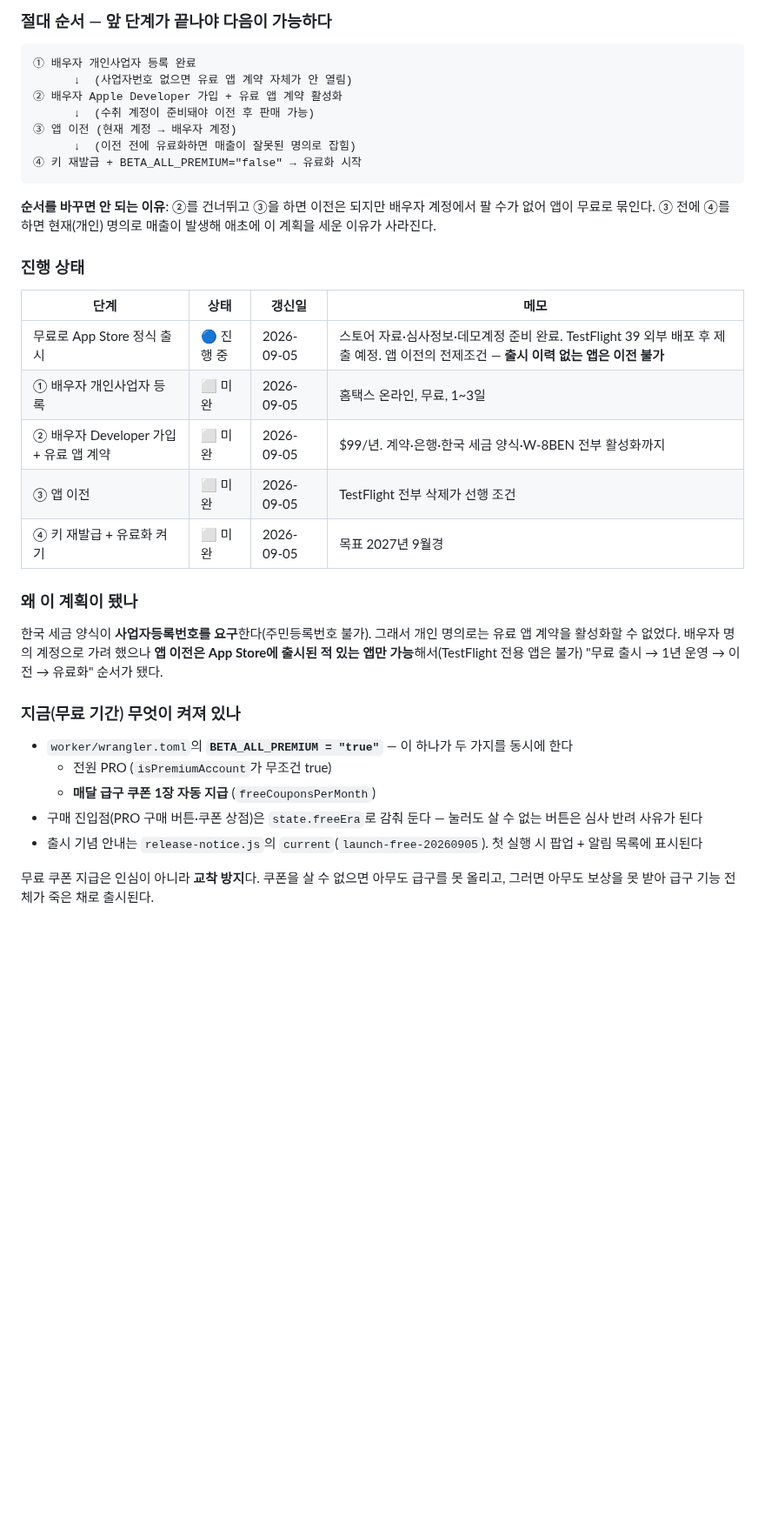
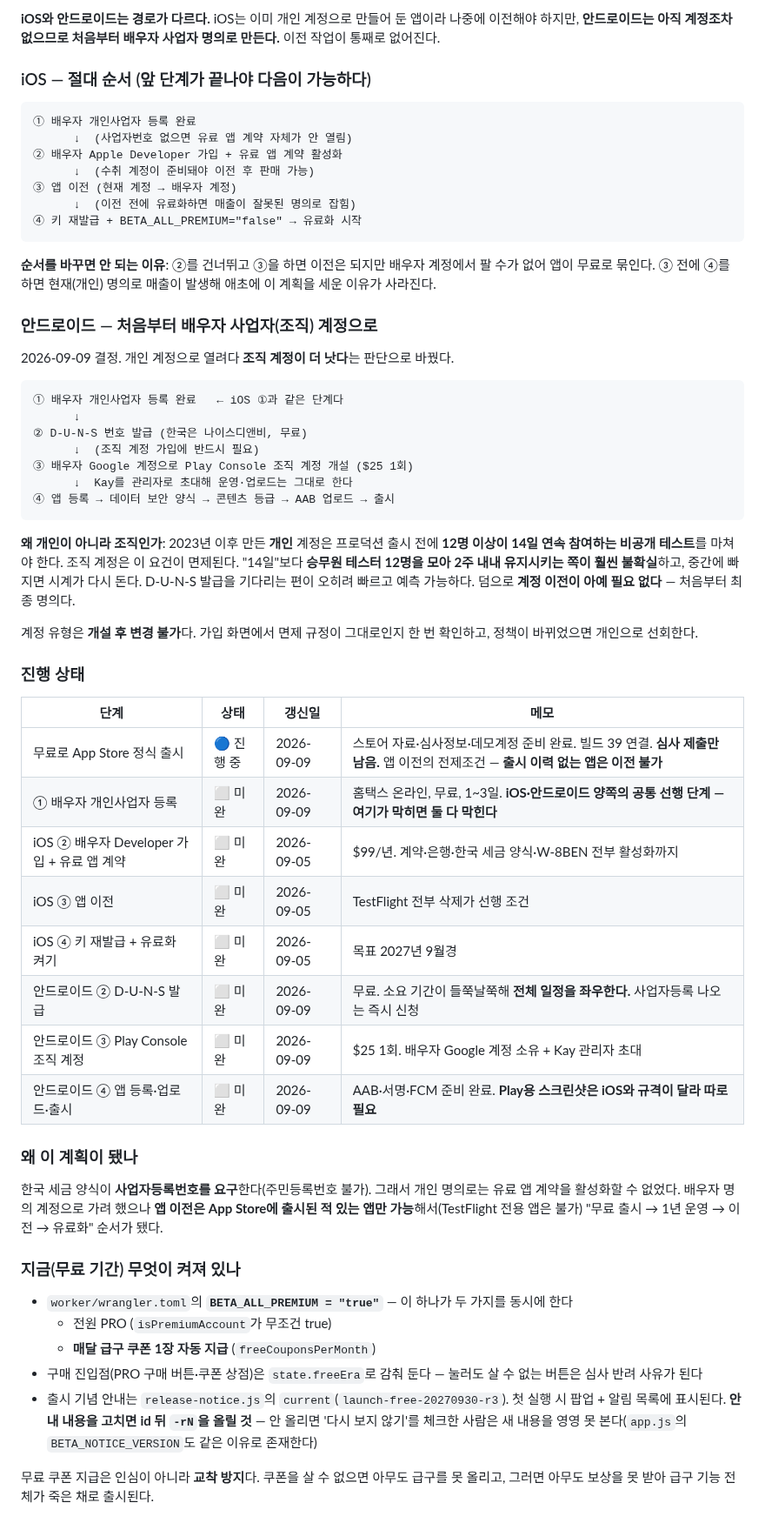
Before and after one commit to rufnek737/crewswap, a Markdown page: README.md, the part around one of its changes. Shown at 87% size. GitHub-like rendering; blank space fills up the shorter version.

````diff
--- a/README.md
+++ b/README.md
@@ -156,5 +156,7 @@ python3 -m http.server 8889           # 정적 파일 → http://localhost:8889
 
-### 절대 순서 — 앞 단계가 끝나야 다음이 가능하다
+**iOS와 안드로이드는 경로가 다르다.** iOS는 이미 개인 계정으로 만들어 둔 앱이라 나중에 이전해야 하지만, **안드로이드는 아직 계정조차 없으므로 처음부터 배우자 사업자 명의로 만든다.** 이전 작업이 통째로 없어진다.
+
+### iOS — 절대 순서 (앞 단계가 끝나야 다음이 가능하다)
 
 ```
 ① 배우자 개인사업자 등록 완료
@@ -168,15 +170,36 @@ python3 -m http.server 8889           # 정적 파일 → http://localhost:8889
 
 **순서를 바꾸면 안 되는 이유**: ②를 건너뛰고 ③을 하면 이전은 되지만 배우자 계정에서 팔 수가 없어 앱이 무료로 묶인다. ③ 전에 ④를 하면 현재(개인) 명의로 매출이 발생해 애초에 이 계획을 세운 이유가 사라진다.
 
+### 안드로이드 — 처음부터 배우자 사업자(조직) 계정으로
+
+2026-09-09 결정. 개인 계정으로 열려다 **조직 계정이 더 낫다**는 판단으로 바꿨다.
+
+```
+① 배우자 개인사업자 등록 완료   ← iOS ①과 같은 단계다
+      ↓
+② D-U-N-S 번호 발급 (한국은 나이스디앤비, 무료)
+      ↓  (조직 계정 가입에 반드시 필요)
+③ 배우자 Google 계정으로 Play Console 조직 계정 개설 ($25 1회)
+      ↓  Kay를 관리자로 초대해 운영·업로드는 그대로 한다
+④ 앱 등록 → 데이터 보안 양식 → 콘텐츠 등급 → AAB 업로드 → 출시
+```
+
+**왜 개인이 아니라 조직인가**: 2023년 이후 만든 **개인** 계정은 프로덕션 출시 전에 **12명 이상이 14일 연속 참여하는 비공개 테스트**를 마쳐야 한다. 조직 계정은 이 요건이 면제된다. "14일"보다 **승무원 테스터 12명을 모아 2주 내내 유지시키는 쪽이 훨씬 불확실**하고, 중간에 빠지면 시계가 다시 돈다. D-U-N-S 발급을 기다리는 편이 오히려 빠르고 예측 가능하다. 덤으로 **계정 이전이 아예 필요 없다** — 처음부터 최종 명의다.
+
+계정 유형은 **개설 후 변경 불가**다. 가입 화면에서 면제 규정이 그대로인지 한 번 확인하고, 정책이 바뀌었으면 개인으로 선회한다.
+
 ### 진행 상태
 
 | 단계 | 상태 | 갱신일 | 메모 |
 |---|---|---|---|
-| 무료로 App Store 정식 출시 | 🔵 진행 중 | 2026-09-05 | 스토어 자료·심사정보·데모계정 준비 완료. TestFlight 39 외부 배포 후 제출 예정. 앱 이전의 전제조건 — **출시 이력 없는 앱은 이전 불가** |
-| ① 배우자 개인사업자 등록 | ⬜ 미완 | 2026-09-05 | 홈택스 온라인, 무료, 1~3일 |
-| ② 배우자 Developer 가입 + 유료 앱 계약 | ⬜ 미완 | 2026-09-05 | $99/년. 계약·은행·한국 세금 양식·W-8BEN 전부 활성화까지 |
-| ③ 앱 이전 | ⬜ 미완 | 2026-09-05 | TestFlight 전부 삭제가 선행 조건 |
-| ④ 키 재발급 + 유료화 켜기 | ⬜ 미완 | 2026-09-05 | 목표 2027년 9월경 |
+| 무료로 App Store 정식 출시 | 🔵 진행 중 | 2026-09-09 | 스토어 자료·심사정보·데모계정 준비 완료. 빌드 39 연결. **심사 제출만 남음.** 앱 이전의 전제조건 — **출시 이력 없는 앱은 이전 불가** |
+| ① 배우자 개인사업자 등록 | ⬜ 미완 | 2026-09-09 | 홈택스 온라인, 무료, 1~3일. **iOS·안드로이드 양쪽의 공통 선행 단계 — 여기가 막히면 둘 다 막힌다** |
+| iOS ② 배우자 Developer 가입 + 유료 앱 계약 | ⬜ 미완 | 2026-09-05 | $99/년. 계약·은행·한국 세금 양식·W-8BEN 전부 활성화까지 |
+| iOS ③ 앱 이전 | ⬜ 미완 | 2026-09-05 | TestFlight 전부 삭제가 선행 조건 |
+| iOS ④ 키 재발급 + 유료화 켜기 | ⬜ 미완 | 2026-09-05 | 목표 2027년 9월경 |
+| 안드로이드 ② D-U-N-S 발급 | ⬜ 미완 | 2026-09-09 | 무료. 소요 기간이 들쭉날쭉해 **전체 일정을 좌우한다.** 사업자등록 나오는 즉시 신청 |
+| 안드로이드 ③ Play Console 조직 계정 | ⬜ 미완 | 2026-09-09 | $25 1회. 배우자 Google 계정 소유 + Kay 관리자 초대 |
+| 안드로이드 ④ 앱 등록·업로드·출시 | ⬜ 미완 | 2026-09-09 | AAB·서명·FCM 준비 완료. **Play용 스크린샷은 iOS와 규격이 달라 따로 필요** |
 
 ### 왜 이 계획이 됐나
 
@@ -188,7 +211,7 @@ python3 -m http.server 8889           # 정적 파일 → http://localhost:8889
   - 전원 PRO (`isPremiumAccount`가 무조건 true)
   - **매달 급구 쿠폰 1장 자동 지급** (`freeCouponsPerMonth`)
 - 구매 진입점(PRO 구매 버튼·쿠폰 상점)은 `state.freeEra`로 감춰 둔다 — 눌러도 살 수 없는 버튼은 심사 반려 사유가 된다
-- 출시 기념 안내는 `release-notice.js`의 `current`(`launch-free-20260905`). 첫 실행 시 팝업 + 알림 목록에 표시된다
+- 출시 기념 안내는 `release-notice.js`의 `current`(`launch-free-20270930-r3`). 첫 실행 시 팝업 + 알림 목록에 표시된다. **안내 내용을 고치면 id 뒤 `-rN`을 올릴 것** — 안 올리면 '다시 보지 않기'를 체크한 사람은 새 내용을 영영 못 본다(`app.js`의 `BETA_NOTICE_VERSION`도 같은 이유로 존재한다)
 
 무료 쿠폰 지급은 인심이 아니라 **교착 방지**다. 쿠폰을 살 수 없으면 아무도 급구를 못 올리고, 그러면 아무도 보상을 못 받아 급구 기능 전체가 죽은 채로 출시된다.
 
````
Also changed, not shown: other parts of README.md (+31 -5 lines).
